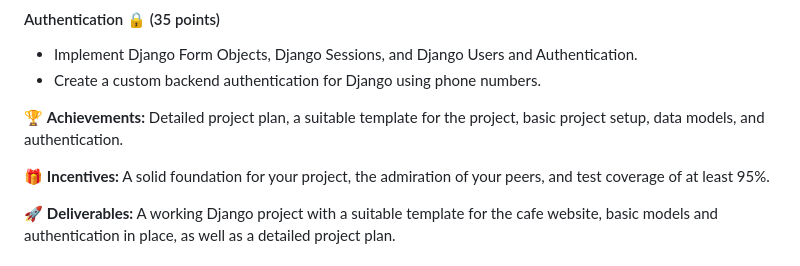
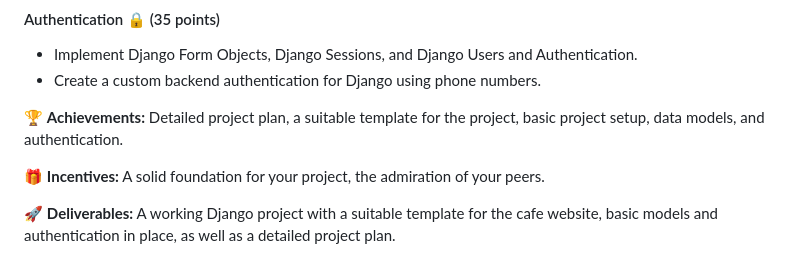
Before and after one commit to PouryaMansouri/maktab98GroupProject, a Markdown page: README.md, the part around the change. GitHub-like rendering.

```diff
--- a/README.md
+++ b/README.md
@@ -42,7 +42,7 @@ To encourage quality work, thorough testing, and documentation, we expect the te
 
 🏆 **Achievements:** Detailed project plan, a suitable template for the project, basic project setup, data models, and authentication.
 
-🎁 **Incentives:** A solid foundation for your project, the admiration of your peers, and test coverage of at least 95%.
+🎁 **Incentives:** A solid foundation for your project, the admiration of your peers.
 
 🚀 **Deliverables:** A working Django project with a suitable template for the cafe website, basic models and authentication in place, as well as a detailed project plan.
 
```
